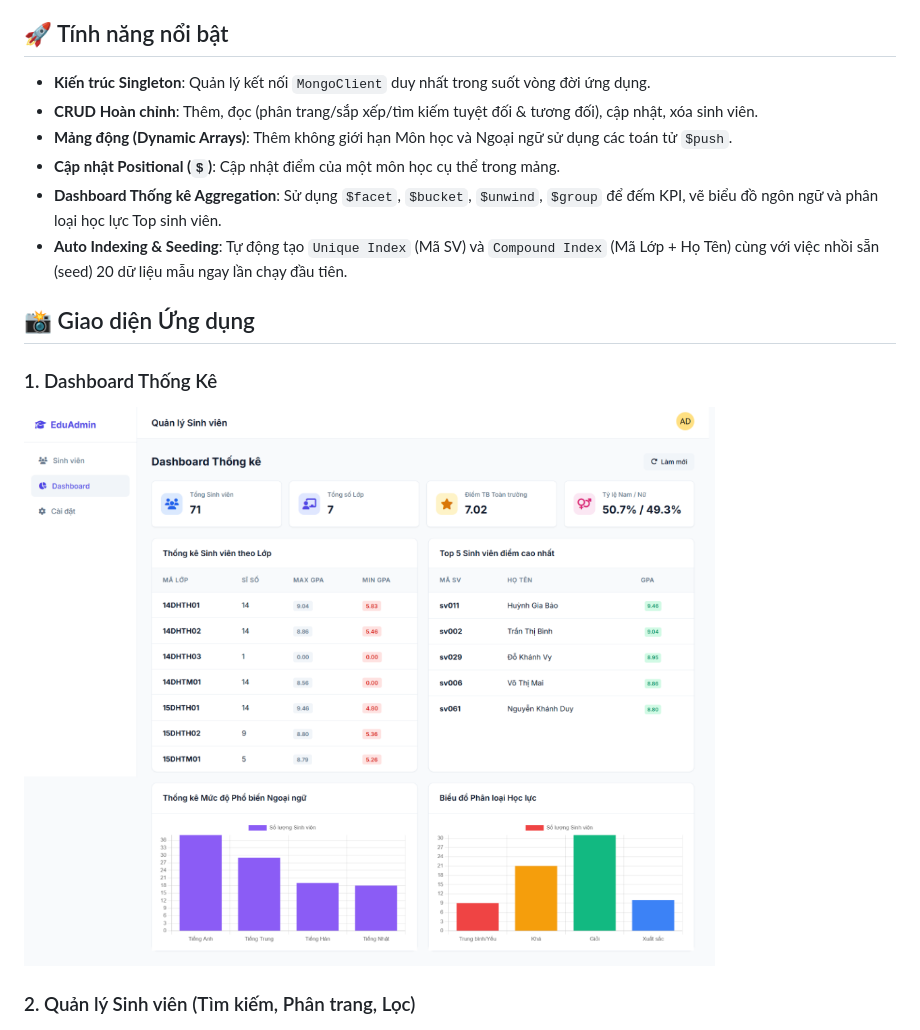
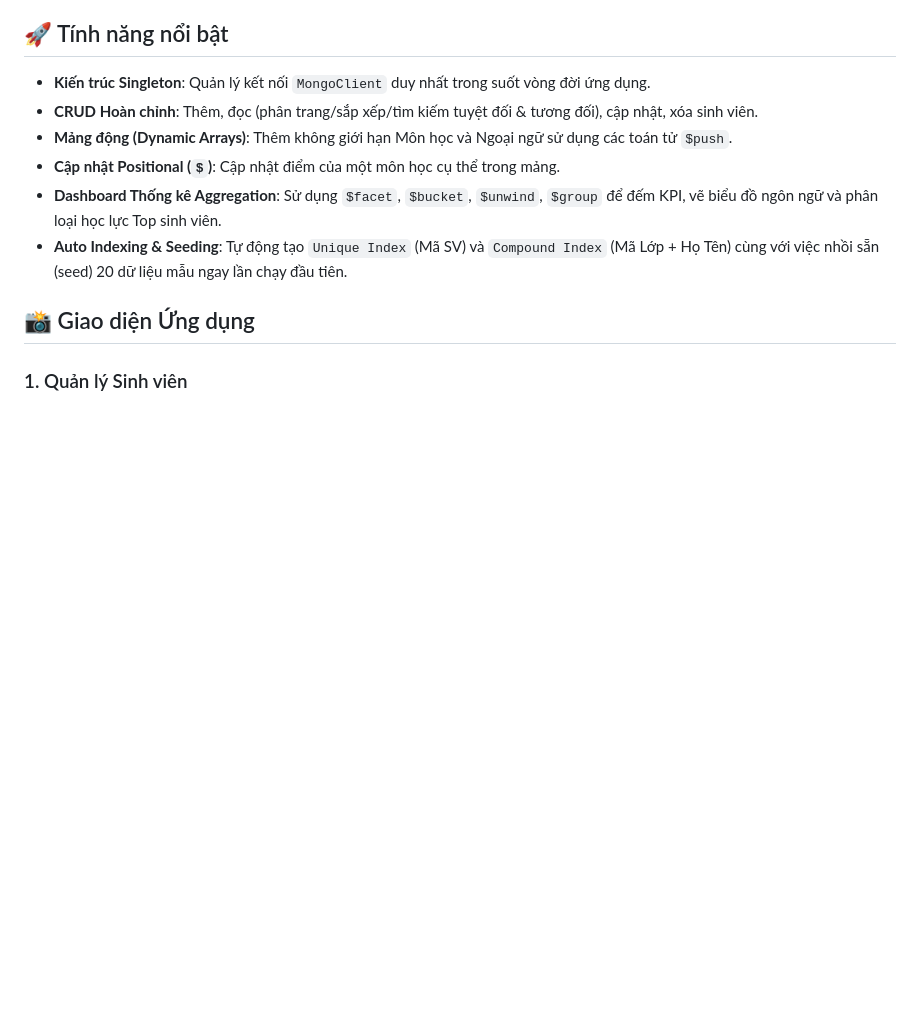
Before and after one commit to klongnguyen/StudentOne, a Markdown page: README.md, the part around one of its changes. GitHub-like rendering; blank space fills up the shorter version.

Commit message:
Update application interface sections in README
Rearranged sections for better clarity and updated headings.

```diff
--- a/README.md
+++ b/README.md
@@ -12,9 +12,8 @@ Dự án này là một hệ thống quản lý sinh viên được xây dựng
 
 ## 📸 Giao diện Ứng dụng
 
-### 1. Dashboard Thống Kê
-![Dashboard Giao Diện](StudentManagement/docs/images/dashboard.png)
 
-### 2. Quản lý Sinh viên (Tìm kiếm, Phân trang, Lọc)
+
+### 1. Quản lý Sinh viên
 ![Danh sách Sinh viên](StudentManagement/docs/images/student_list.png)
 
```
Also changed, not shown: other parts of README.md (+2 -0 lines).
